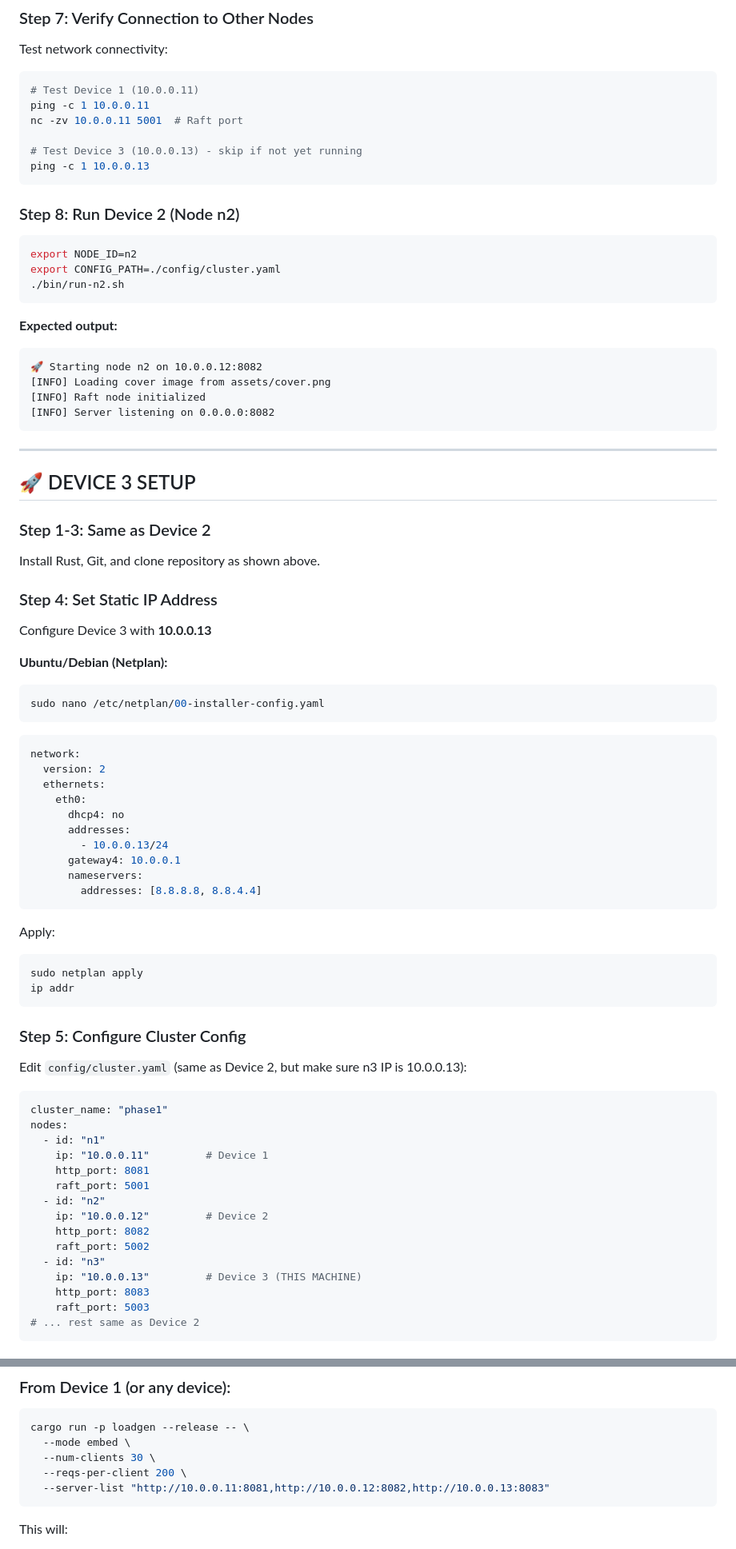
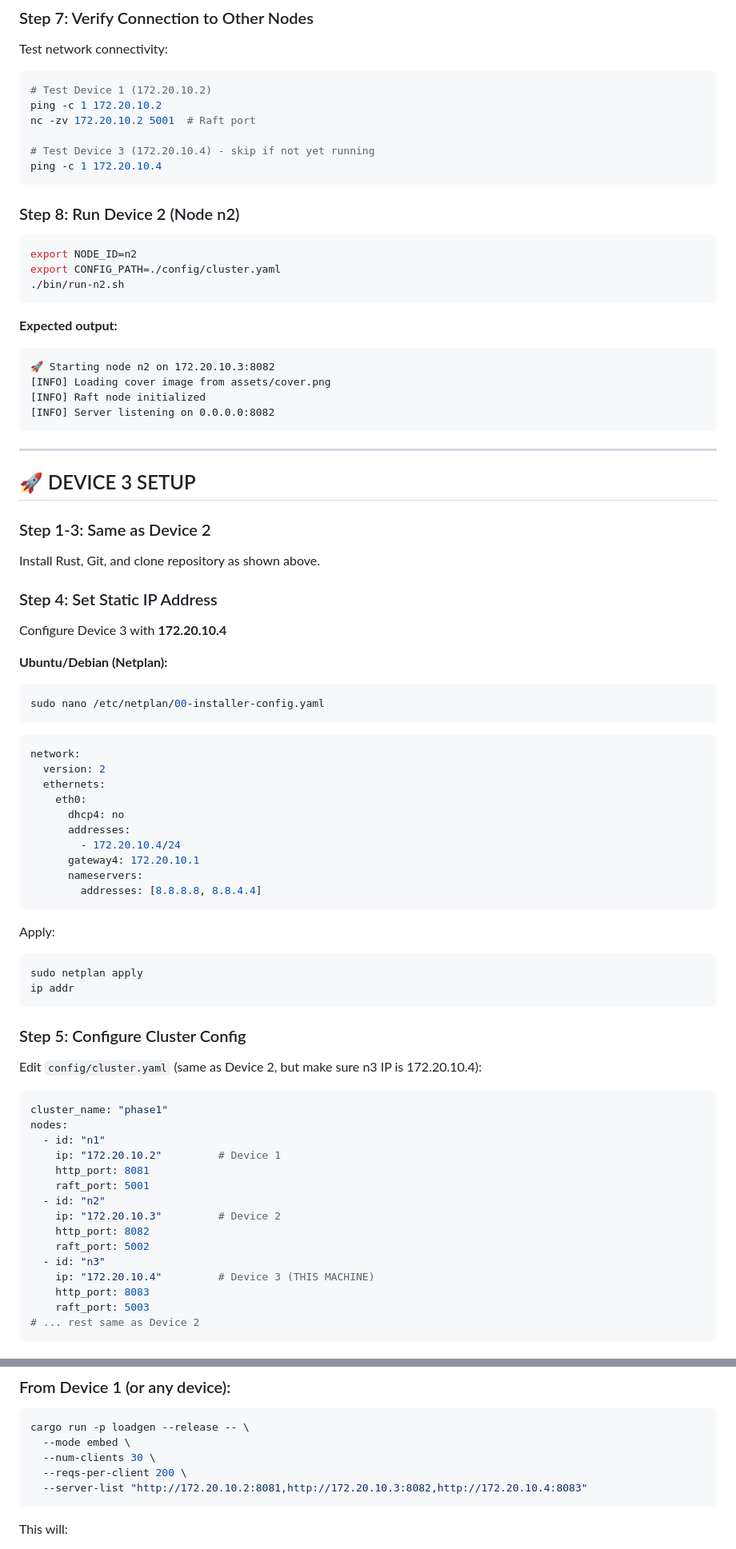
Before and after one commit to elbarbary/phase1-steg-cluster, a Markdown page: DEVICE_SETUP.md, 2 parts joined by grey strips. Shown at 80% size. Rendered like a GitHub page.

Commit message:
Update DEVICE_SETUP.md with new cluster IPs (172.20.10.2/3/4)

````diff
--- a/DEVICE_SETUP.md
+++ b/DEVICE_SETUP.md
@@ -156,12 +156,12 @@ ls -lh target/release/server
 Test network connectivity:
 
 ```bash
-# Test Device 1 (10.0.0.11)
-ping -c 1 10.0.0.11
-nc -zv 10.0.0.11 5001  # Raft port
+# Test Device 1 (172.20.10.2)
+ping -c 1 172.20.10.2
+nc -zv 172.20.10.2 5001  # Raft port
 
-# Test Device 3 (10.0.0.13) - skip if not yet running
-ping -c 1 10.0.0.13
+# Test Device 3 (172.20.10.4) - skip if not yet running
+ping -c 1 172.20.10.4
 ```
 
 ### Step 8: Run Device 2 (Node n2)
@@ -174,7 +174,7 @@ export CONFIG_PATH=./config/cluster.yaml
 
 **Expected output:**
 ```
-🚀 Starting node n2 on 10.0.0.12:8082
+🚀 Starting node n2 on 172.20.10.3:8082
 [INFO] Loading cover image from assets/cover.png
 [INFO] Raft node initialized
 [INFO] Server listening on 0.0.0.0:8082
@@ -190,7 +190,7 @@ Install Rust, Git, and clone repository as shown above.
 
 ### Step 4: Set Static IP Address
 
-Configure Device 3 with **10.0.0.13**
+Configure Device 3 with **172.20.10.4**
 
 **Ubuntu/Debian (Netplan):**
 ```bash
@@ -204,8 +204,8 @@ network:
     eth0:
       dhcp4: no
       addresses:
-        - 10.0.0.13/24
-      gateway4: 10.0.0.1
+        - 172.20.10.4/24
+      gateway4: 172.20.10.1
       nameservers:
         addresses: [8.8.8.8, 8.8.4.4]
 ```
@@ -218,21 +218,21 @@ ip addr
 
 ### Step 5: Configure Cluster Config
 
-Edit `config/cluster.yaml` (same as Device 2, but make sure n3 IP is 10.0.0.13):
+Edit `config/cluster.yaml` (same as Device 2, but make sure n3 IP is 172.20.10.4):
 
 ```yaml
 cluster_name: "phase1"
 nodes:
   - id: "n1"
-    ip: "10.0.0.11"         # Device 1
+    ip: "172.20.10.2"         # Device 1
     http_port: 8081
     raft_port: 5001
   - id: "n2"
-    ip: "10.0.0.12"         # Device 2
+    ip: "172.20.10.3"         # Device 2
     http_port: 8082
     raft_port: 5002
   - id: "n3"
-    ip: "10.0.0.13"         # Device 3 (THIS MACHINE)
+    ip: "172.20.10.4"         # Device 3 (THIS MACHINE)
     http_port: 8083
     raft_port: 5003
 # ... rest same as Device 2
@@ -376,7 +376,7 @@ cargo run -p loadgen --release -- \
   --mode embed \
   --num-clients 30 \
   --reqs-per-client 200 \
-  --server-list "http://10.0.0.11:8081,http://10.0.0.12:8082,http://10.0.0.13:8083"
+  --server-list "http://172.20.10.2:8081,http://172.20.10.3:8082,http://172.20.10.4:8083"
 ```
 
 This will:
````
Also changed, not shown: other parts of DEVICE_SETUP.md (+40 -40 lines).
